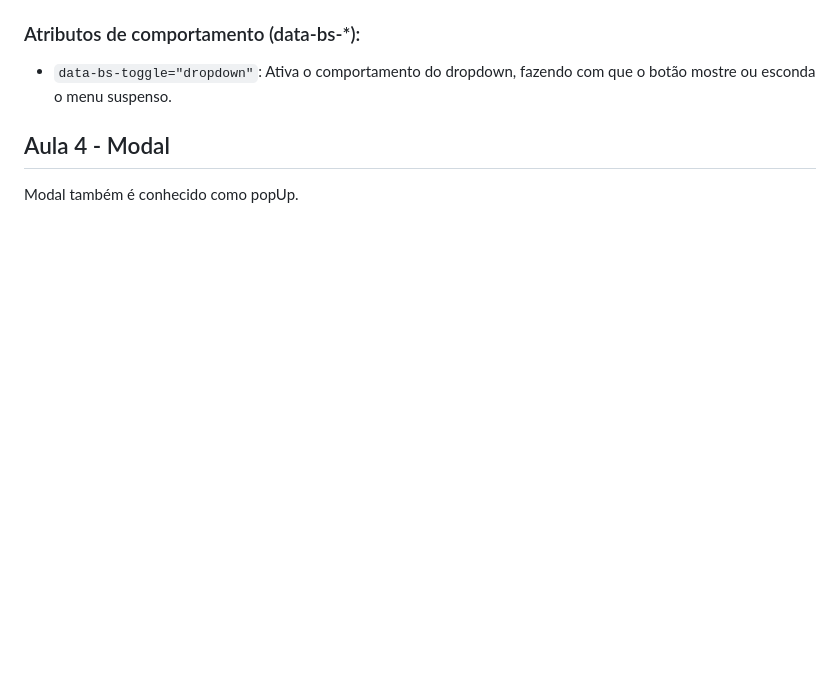
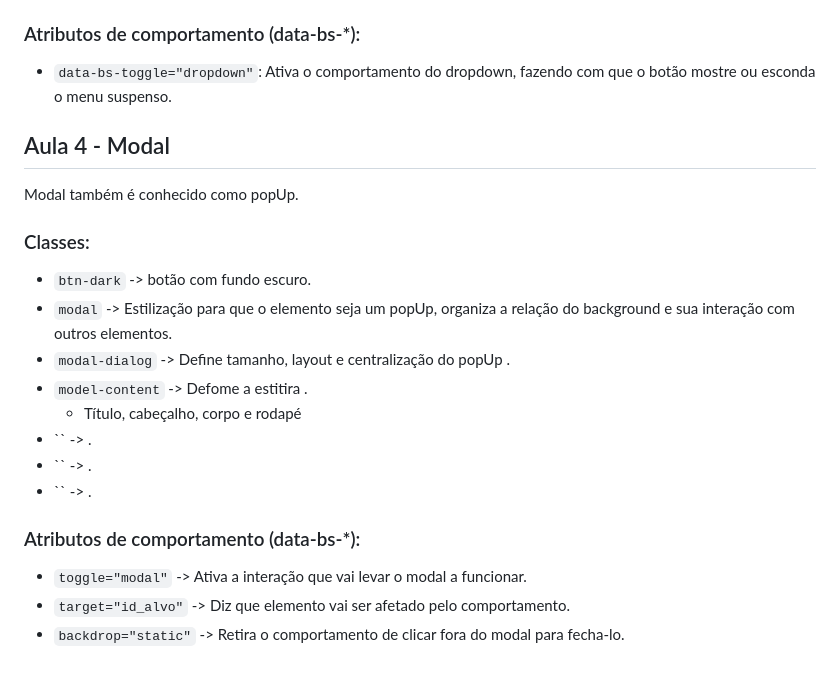
Before and after one commit to o-matheus/front_13_bsavancado, a Markdown page: README.md, the part around the change. Drawn GitHub-style; blank space fills up the shorter version.

Commit message:
Atualiza README.md com informações sobre modais, incluindo classes e atributos de comportamento.

```diff
--- a/README.md
+++ b/README.md
@@ -244,3 +244,19 @@ Construir um menu dropdown envolve 4 processos:
 
 ## Aula 4 - Modal
 Modal também é conhecido como popUp.
+
+### Classes:
+- `btn-dark` -> botão com fundo escuro.
+- `modal` -> Estilização para que o elemento seja um popUp, organiza a relação do background e sua interação com outros elementos.
+- `modal-dialog` -> Define tamanho, layout e centralização do popUp .
+- `model-content` -> Defome a estitira  .
+    - Título, cabeçalho, corpo e rodapé
+- `` -> .
+- `` -> .
+- `` -> .
+
+
+### Atributos de comportamento (data-bs-*):
+- `toggle="modal"` -> Ativa a interação que vai levar o modal a funcionar.
+- `target="id_alvo"` -> Diz que elemento vai ser afetado pelo comportamento.
+- `backdrop="static"` -> Retira o comportamento de clicar fora do modal para fecha-lo.
```
